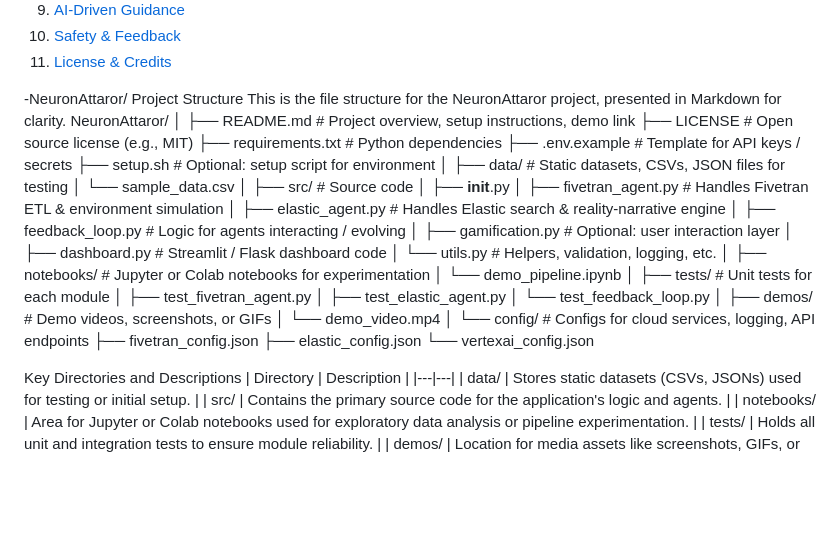
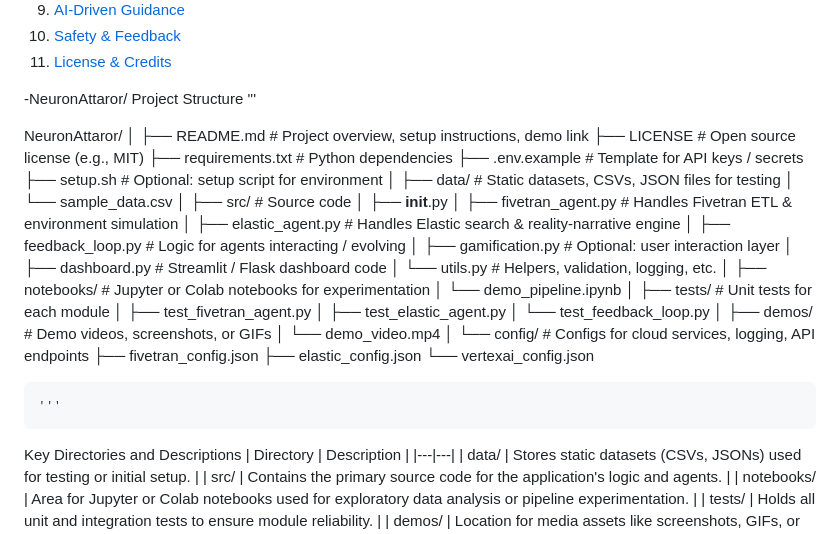
Before and after one commit to senushidinara/Neuron-narrator-, a Markdown page: README.md, the part around the change. Rendered like a GitHub page; folded sections open; blank space fills up the shorter version.

```diff
--- a/README.md
+++ b/README.md
@@ -23,7 +23,8 @@
 </details>
 
 -NeuronAttaror/ Project Structure
-This is the file structure for the NeuronAttaror project, presented in Markdown for clarity.
+'''
+
 NeuronAttaror/
 │
 ├── README.md                  # Project overview, setup instructions, demo link
@@ -59,6 +60,9 @@ NeuronAttaror/
     ├── fivetran_config.json
     ├── elastic_config.json
     └── vertexai_config.json
+
+
+    '''
 
 Key Directories and Descriptions
 | Directory | Description |
```
